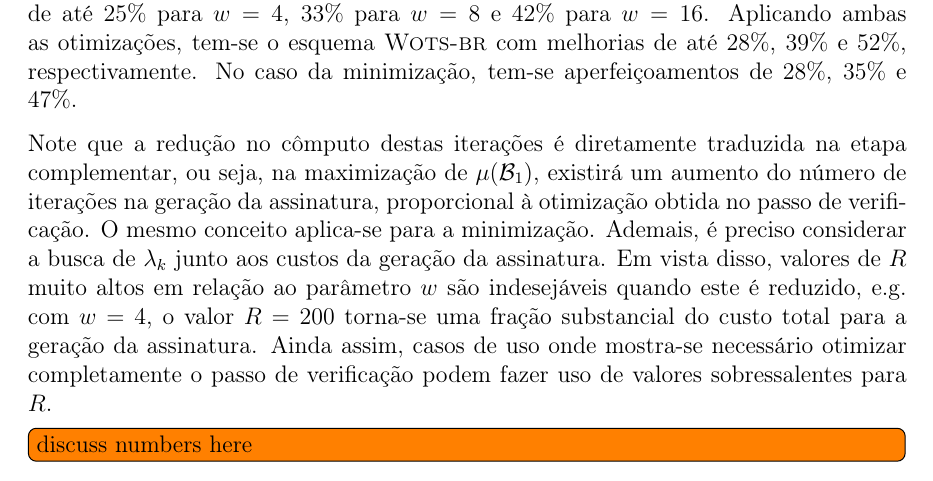
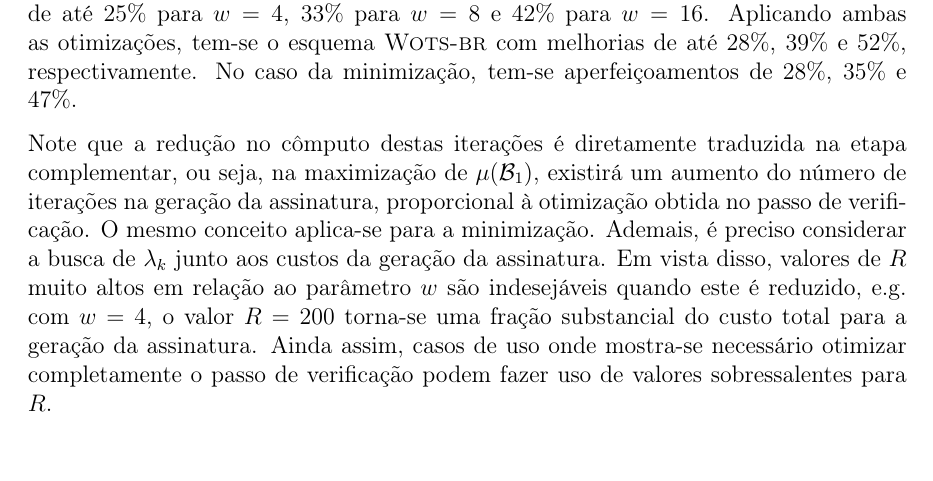
Before and after one commit to zambonin/bsc, a LaTeX document (bsc.tex): part of page 42 of 49 before the commit and part of page 42 of 48 after it, cut so that both start at the same text. Compiled offline with pdfLaTeX.

Commit message:
sharelatex: update bsc.tex from r38583 to r38584

```diff
--- a/bsc.tex
+++ b/bsc.tex
@@ -2034,8 +2034,6 @@ Considerando a maximização de $\mu(\mathcal{B}_1)$, é possível perceber uma
 
 Note que a redução no cômputo destas iterações é diretamente traduzida na etapa complementar, ou seja, na maximização de $\mu(\mathcal{B}_1)$, existirá um aumento do número de iterações na geração da assinatura, proporcional à otimização obtida no passo de verificação. O mesmo conceito aplica-se para a minimização. Ademais, é preciso considerar a busca de $\lambda_k$ junto aos custos da geração da assinatura. Em vista disso, valores de $R$ muito altos em relação ao parâmetro $w$ são indesejáveis quando este é reduzido, e.g. com $w = 4$, o valor $R = 200$ torna-se uma fração substancial do custo total para a geração da assinatura. Ainda assim, casos de uso onde mostra-se necessário otimizar completamente o passo de verificação podem fazer uso de valores sobressalentes para $R$.
 
-\todo[inline]{discuss numbers here}
-
 \subsection{Impacto em esquemas baseados em árvores de Merkle}
 \label{subsection:impact}
 
```
